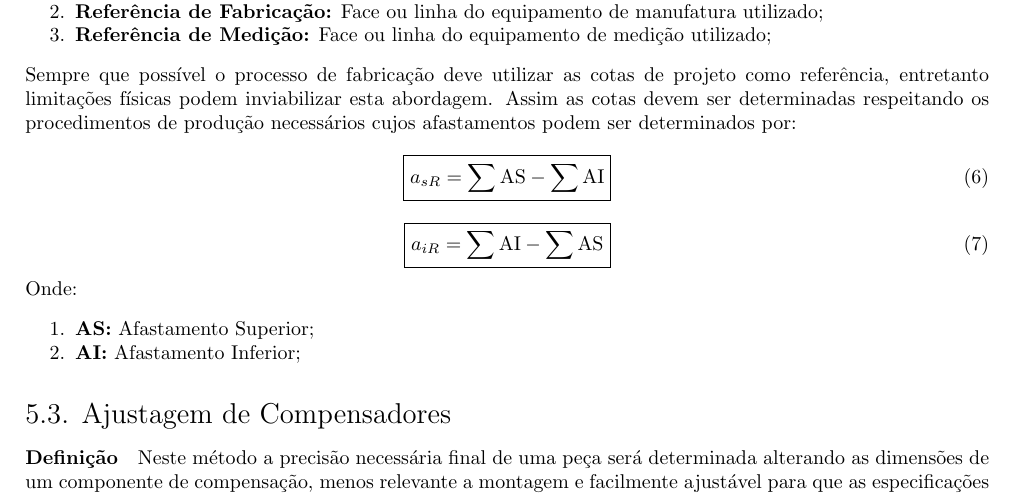
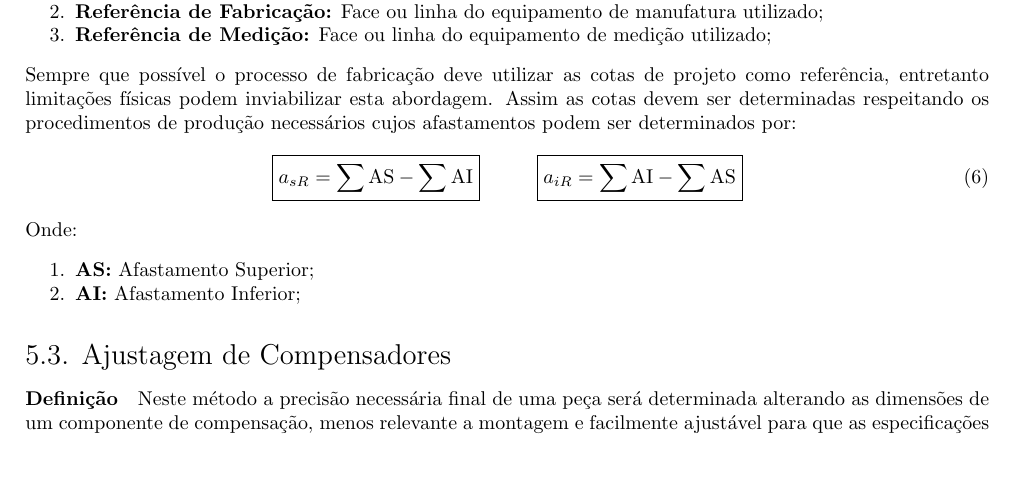
Before and after one commit to tr0fin0/classes_unicamp, a LaTeX document (em335/em335.tex): part of page 11 of 11, cut so that both start at the same text, the shorter picture padded with empty space. Compiled offline with pdfLaTeX.

Commit message:
🚧 Edit Afastamento equation

```diff
--- a/em335/em335.tex
+++ b/em335/em335.tex
@@ -484,8 +484,7 @@
                     \boxed{
                         a_{sR} = \sum\text{AS} - \sum\text{AI}
                     }
-                \end{equation}
-                \begin{equation}
+                    \hspace{10mm}
                     \boxed{
                         a_{iR} = \sum\text{AI} - \sum\text{AS}
                     }
```
